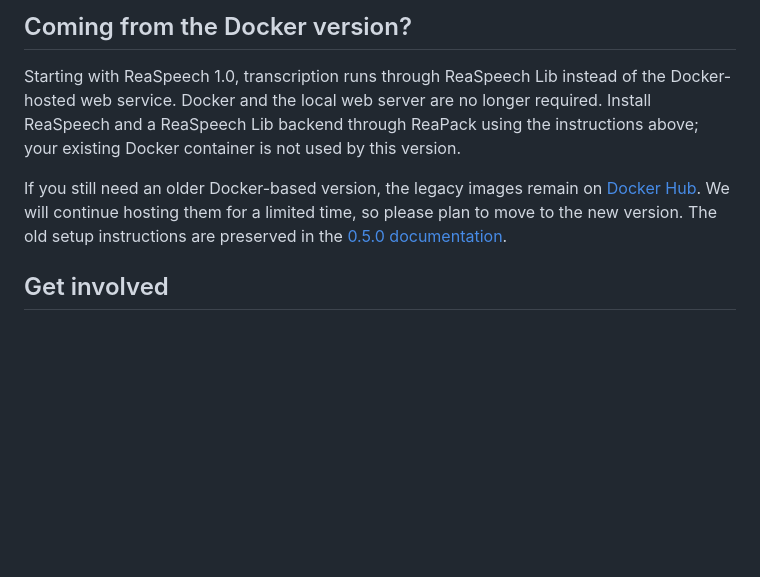
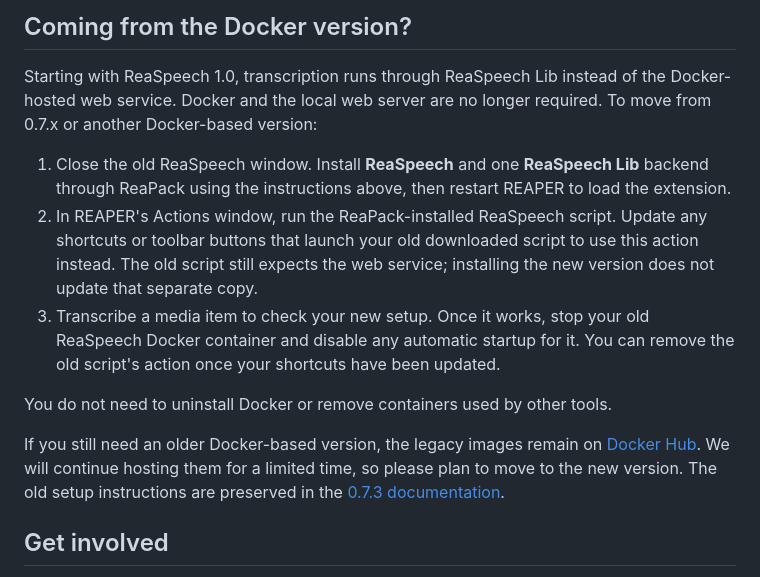
Before and after one commit to TeamAudio/reaspeech, a Markdown page: README.md, the part around the change. Drawn GitHub-style; blank space fills up the shorter version.

Commit message:
Add Docker migration details to README

```diff
--- a/README.md
+++ b/README.md
@@ -35,15 +35,26 @@ the existing ReaSpeech interface.
 
 Starting with ReaSpeech 1.0, transcription runs through ReaSpeech Lib instead of
 the Docker-hosted web service. Docker and the local web server are no longer
-required. Install ReaSpeech and a ReaSpeech Lib backend through ReaPack using
-the instructions above; your existing Docker container is not used by this
-version.
+required. To move from 0.7.x or another Docker-based version:
+
+1. Close the old ReaSpeech window. Install **ReaSpeech** and one **ReaSpeech
+   Lib** backend through ReaPack using the instructions above, then restart
+   REAPER to load the extension.
+2. In REAPER's Actions window, run the ReaPack-installed ReaSpeech script.
+   Update any shortcuts or toolbar buttons that launch your old downloaded
+   script to use this action instead. The old script still expects the web
+   service; installing the new version does not update that separate copy.
+3. Transcribe a media item to check your new setup. Once it works, stop your
+   old ReaSpeech Docker container and disable any automatic startup for it.
+   You can remove the old script's action once your shortcuts have been updated.
+
+You do not need to uninstall Docker or remove containers used by other tools.
 
 If you still need an older Docker-based version, the legacy images remain on
 [Docker Hub](https://hub.docker.com/r/techaudiodoc/reaspeech). We will continue
 hosting them for a limited time, so please plan to move to the new version.
 The old setup instructions are preserved in the
-[0.5.0 documentation](https://github.com/TeamAudio/reaspeech/tree/v0.5.0/docs).
+[0.7.3 documentation](https://github.com/TeamAudio/reaspeech/tree/v0.7.3/docs).
 
 ## Get involved
 
```
